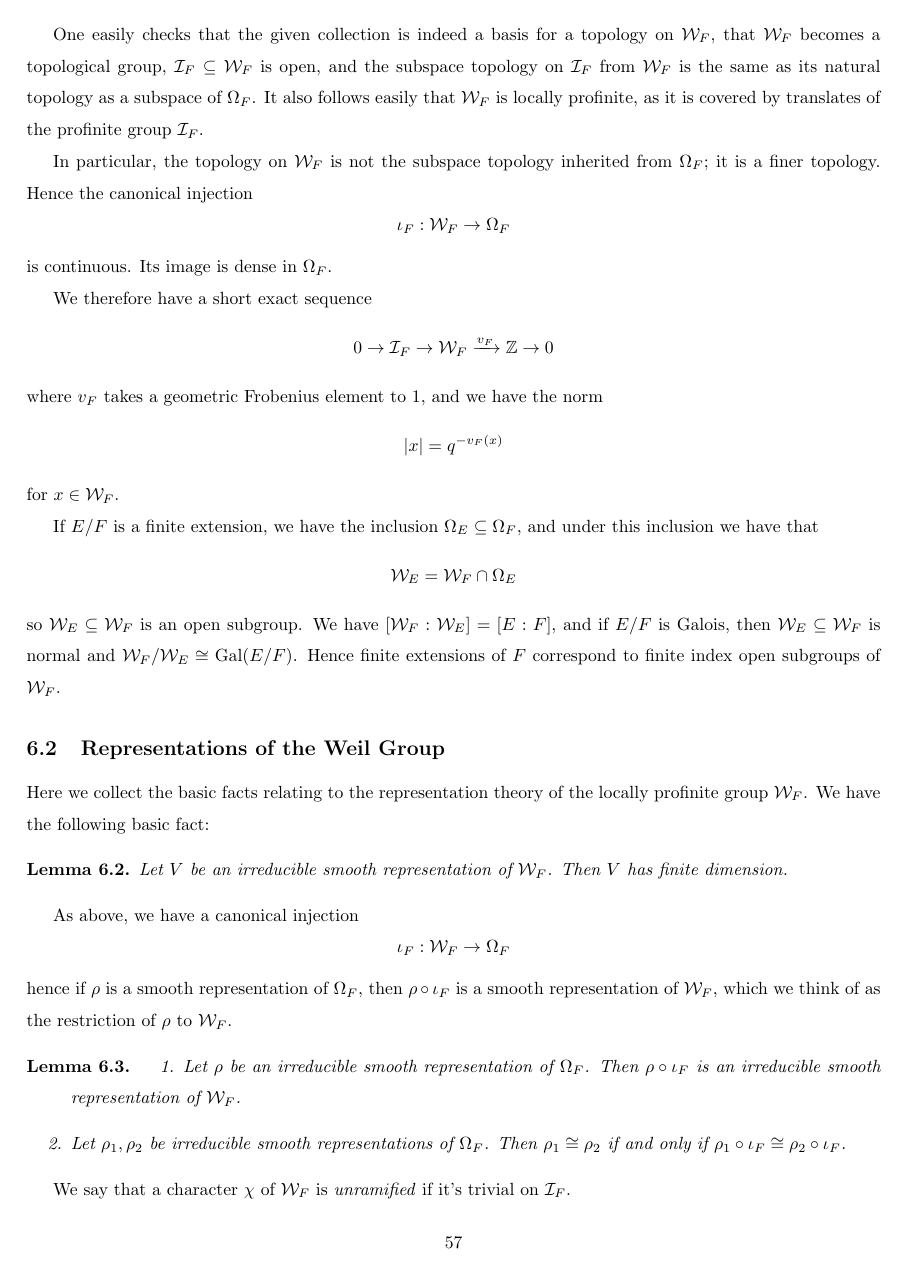
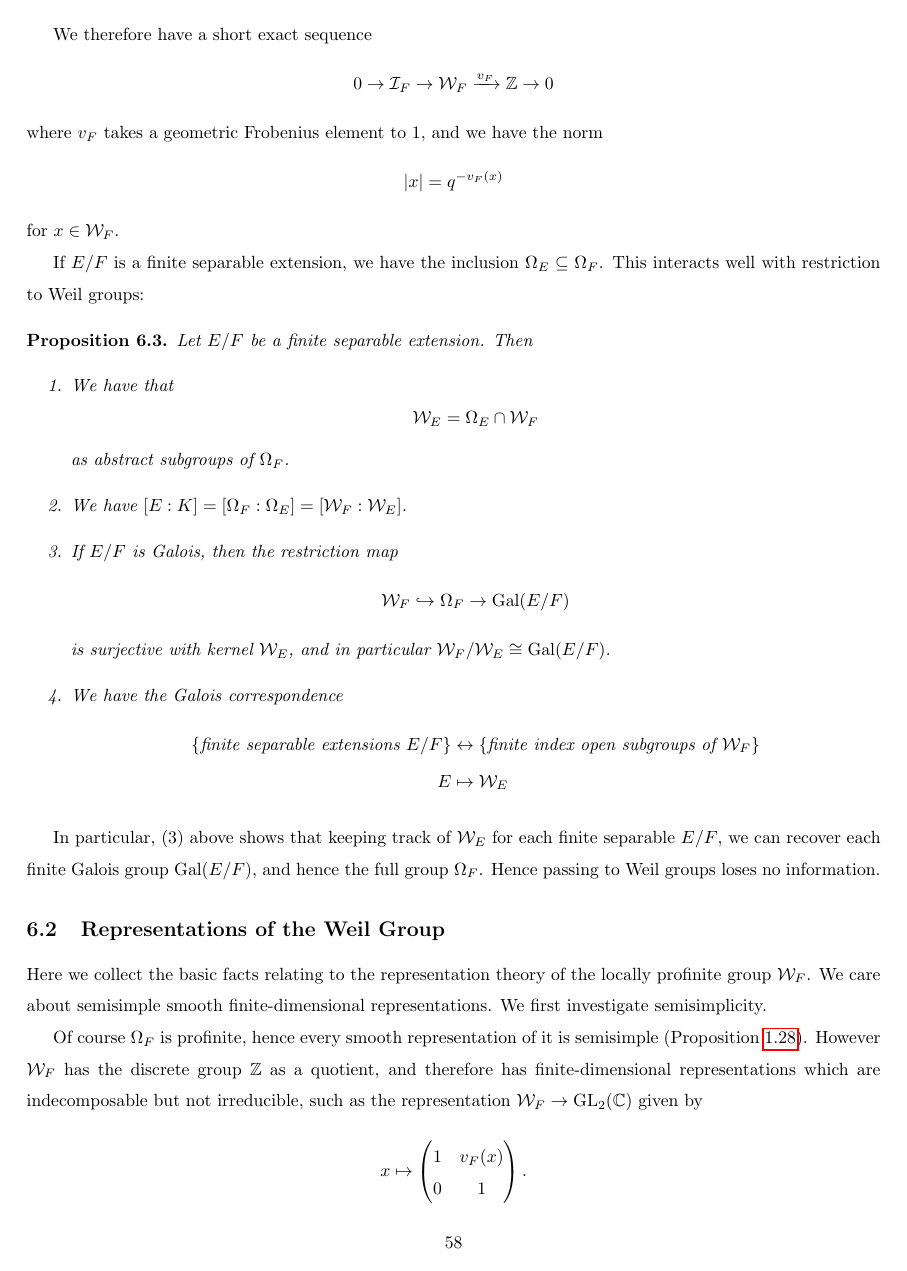
Before and after one commit to AlbertLB24/Unipotent-Local-Langlands-project, a LaTeX document (Notes.tex, which reads section_reps_lpg/smooth_reps.tex, weil_groups.tex): page 59 of 74 before the commit and page 60 of 75 after it. The pictures show the PDF file Notes.pdf that the author committed with the source.

Commit message:
finished weil groups chapter, also edited Prop. 1.28

```diff
--- a/section_reps_lpg/smooth_reps.tex
+++ b/section_reps_lpg/smooth_reps.tex
@@ -59,3 +57,3 @@ Using this proposition, we can now prove that smooth representations of profinit
+	$$U=\Span\{\pi(k)v:k\in K\}=\Span\{\pi(k)v:k\in K/K_0\}$$
+	is $K$-invariant, and finite-dimensional since $[K:K_0]$ is finite. Hence $U$ is a finite-dimensional representation of the finite group $K/K_0$. By Maschke's theorem, $U$ is a direct sum of irreducible $K$-subspaces. This shows that $v$ lies in a sum of irreducible $K$-subspaces, so $V$ is the sum of its irreducible $K$-subspaces and hence semisimple.
 
-    To prove the second statement, let $v$ and $K_0$ be as above. By replacing $K_0$ by $\cap_{g\in K/K_0}gK_0g^{-1}$ if needed, we may assume that $K_0$ is normal in $K$. As above, the subspace
-    $$W=\Span\{\pi(k)v:k\in K\}$$
--- a/weil_groups.tex
+++ b/weil_groups.tex
@@ -15,7 +25,7 @@ Since the isomorphisms $\Gal(F_m/F)\cong \ZZ/m\ZZ$, $\Phi_m\mapsto 1$ are compat
 \[\Gal(F_\infty/F)\cong \varprojlim_{m\ge 1} \ZZ/m\ZZ\]
 The group on the right is the group $\widehat{\ZZ}$ of profinite integers. Under this isomorphism, $1\in \widehat{\ZZ}$ corresponds to a unique element $\Phi_F\in \Gal(F_\infty/F)$ called the \emph{geometric Frobenius substitution}. We will call an element of $\Omega_F$ a \emph{Frobenius element} if its restriction to $\Gal(F_\infty/F)$ is $\Phi_F$.
 
-We set $\mathcal{I}_F = \Gal(\overline{F}/F_\infty)$, called the \emph{inertia group} of $F$. Then we have a short exact sequence
+We set $\mathcal{I}_F = \Gal(\overline{F}/F_\infty)$, called the \emph{inertia group} of $F$. Then we have a short exact sequence of topological groups
 \[0 \to \mathcal{I}_F\to \Omega_F \xrightarrow{\text{res}} \widehat{\ZZ}\to 0\]
 where the map $\Omega_F\to \widehat{\ZZ}$ comes from the restriction to $F_\infty$ as above.
 
@@ -30,2 +40 @@ In particular, the topology on $\mathcal{W}_F$ is not the subspace topology inhe
 \[\iota_F: \mathcal{W}_F\to \Omega_F\]
-is continuous. Its image is dense in $\Omega_F$.
@@ -32,3 +44,6 @@ is continuous. Its image is dense in $\Omega_F$.
+	\[0\to \mathcal{I}_F\to \mathcal{W}_F\to \ZZ\to 0\]
+	as above. However, if we equip $\mathcal{I}_F$ and $\mathcal{W}_F$ with their natural topologies as subspaces of $\Omega_F$, then the quotient topology on $\ZZ = \mathcal{W}_F/\mathcal{I}_F$ is \emph{not} the discrete topology; rather it's the subspace topology coming from the inclusion $\ZZ\hookrightarrow \widehat{\ZZ}$. If we insists that $\ZZ$ should have the discrete topology, while keeping the usual topology of $\mathcal{I}_F$, we need to make $\mathcal{I}_F\subseteq \mathcal{W}_F$ open. Hence the topology we have defined is the coarsest one that makes $\mathcal{W}_F$ into a topological group and the quotient $\ZZ = \mathcal{W}_F/\mathcal{I}_F$ discrete.
+\end{rem}
 
  We therefore have a short exact sequence
 \[0 \to \mathcal{I}_F \to \mathcal{W}_F \xrightarrow{v_F} \ZZ\to 0\]
@@ -36,28 +51,40 @@ where $v_F$ takes a geometric Frobenius element to 1, and we have the norm
 \[|x| = q^{-v_F(x)}\]
 for $x\in \mathcal{W}_F$.
 
-If $E/F$ is a finite extension, we have the inclusion $\Omega_E\subseteq \Omega_F$, and under this inclusion we have that
-\[\mathcal{W}_E = \mathcal{W}_F \cap \Omega_E\]
-so $\mathcal{W}_E\subseteq \mathcal{W}_F$ is an open subgroup. We have $[\mathcal{W}_F:\mathcal{W}_E] = [E:F]$, and if $E/F$ is Galois, then $\mathcal{W}_E\subseteq \mathcal{W}_F$ is normal and $\mathcal{W}_F/\mathcal{W}_E\cong \Gal(E/F)$. Hence finite extensions of $F$ correspond to finite index open subgroups of $\mathcal{W}_F$.
+If $E/F$ is a finite separable extension, we have the inclusion $\Omega_E\subseteq \Omega_F$. This interacts well with restriction to Weil groups:
+\begin{prop}
+	Let $E/F$ be a finite separable extension. Then
+	\begin{enumerate}
+		\item We have that
+		\[\mathcal{W}_E = \Omega_E\cap \mathcal{W}_F\]
+		as abstract subgroups of $\Omega_F$.
+		\item We have $[E:K] = [\Omega_F:\Omega_E] = [\mathcal{W}_F:\mathcal{W}_E]$.
+		\item If $E/F$ is Galois, then the restriction map
+		\[\mathcal{W}_F \hookrightarrow \Omega_F \to \Gal(E/F)\]
+		is surjective with kernel $\mathcal{W}_E$, and in particular $\mathcal{W}_F/\mathcal{W}_E\cong \Gal(E/F)$.
+		\item We have the Galois correspondence
+		\begin{align*}
+			\{\text{finite separable extensions }E/F\} &\leftrightarrow \{\text{finite index open subgroups of }\mathcal{W}_F\}\\
+			 E &\mapsto \mathcal{W}_E
+		\end{align*}
+	\end{enumerate}
+\end{prop}
+In particular, $(3)$ above shows that keeping track of $\mathcal{W}_E$ for each finite separable $E/F$, we can recover each finite Galois group $\Gal(E/F)$, and hence the full group $\Omega_F$. Hence passing to Weil groups loses no information.
 
 \subsection{Representations of the Weil Group}
-Here we collect the basic facts relating to the representation theory of the locally profinite group $\mathcal{W}_F$. We have the following basic fact:
-\begin{lemma}
-	Let $V$ be an irreducible smooth representation of $\mathcal{W}_F$. Then $V$ has finite dimension.
-\end{lemma}
-As above, we have a canonical injection
-\[\iota_F: \mathcal{W}_F\to \Omega_F\]
-hence if $\rho$ is a smooth representation of $\Omega_F$, then $\rho\circ \iota_F$ is a smooth representation of $\mathcal{W}_F$, which we think of as the restriction of $\rho$ to $\mathcal{W}_F$.
-\begin{lemma}
-\begin{enumerate}
-	\item Let $\rho$ be an irreducible smooth representation of $\Omega_F$. Then $\rho\circ \iota_F$ is an irreducible smooth representation of $\mathcal{W}_F$.
-	\item Let $\rho_1, \rho_2$ be irreducible smooth representations of $\Omega_F$. Then $\rho_1\cong \rho_2$ if and only if $\rho_1\circ \iota_F\cong \rho_2\circ\iota_F$.
-\end{enumerate}
-\end{lemma}
-We say that a character $\chi$ of $\mathcal{W}_F$ is \emph{unramified} if it's trivial on $\mathcal{I}_F$.
+Here we collect the basic facts relating to the representation theory of the locally profinite group $\mathcal{W}_F$. We care about semisimple smooth finite-dimensional representations. We first investigate semisimplicity.
+
+Of course $\Omega_F$ is profinite, hence every smooth representation of it is semisimple (Proposition \ref{lem_profinite_smooth}). However $\mathcal{W}_F$ has the discrete group $\ZZ$ as a quotient, and therefore has finite-dimensional representations which are indecomposable but not irreducible, such as the representation $\mathcal{W}_F\to \GL_2(\CC)$ given by
+
+\[x\mapsto \begin{pmatrix}
+		1&v_F(x)\\
+		0&1
+	\end{pmatrix}.\]
+(cf. Remark \ref{rem_semisimple}). Here one can see that any geometric Frobenius element is sent to the non-semisimple matrix $\left(\begin{smallmatrix}
+	1&1\\0&1
+\end{smallmatrix}\right)$.  This happens in general: for any smooth representation $\rho$ of $\mathcal{W}_F$, its restriction to $\mathcal{I}_F$ is semisimple, and $\rho(\mathcal{I}_F)$ is finite. So all complications arise from the Frobenius elements of $\mathcal{W}_F$. Indeed, we have the following criterion for recognizing semisimple representations in terms of Frobenius elements.
 \begin{prop}
-	Let $\tau$ be an irreducible smooth representation of $\mathcal{W}_F$. The following are equivalent:
+	Let $(\rho, V)$ be a smooth representation of $\mathcal{W}_F$ of finite dimension, and let $\Phi\in \mathcal{W}_F$ be a Frobenius element. Then the following are equivalent:
 	\begin{enumerate}
-		\item The group $\tau(\mathcal{W}_F)$ is finite;
-		\item $\tau \cong \rho\circ\iota_F $ for an irreducible smooth representation $\rho$ of $\Omega_F$;
-		\item The character $\det \circ \tau$ has finite order.
+		\item The representation $\rho$ is semisimple;
+		\item $\rho(\Phi)\in \Aut_{\CC}(V)$ is semisimple;
@@ -68,8 +95,13 @@ In what follows, we consider a finite separable extension $E/F$. We have two way
+	\cite[Proposition 28.7]{BH1}
+\end{proof}
+
+
+Now consider a finite separable extension $E/F$. We have two ways of relating the smooth representations of $F$ with those of $E$:
 \begin{itemize}
 	\item Given a smooth representation $\rho$ of $\mathcal{W}_F$, we can use the inclusion $\mathcal{W}_E\subseteq \mathcal{W}_F$ to restrict $\rho$ to a representation of $\mathcal{W}_E$. We denote this representation by
 	\[\rho\mid_{\mathcal{W}_E} = \Res_{E/F} \;\rho = \rho_E\]
 	\item Given instead a smooth representation $\tau$ of $\mathcal{W}_E$, smooth induction gives a representation of $\mathcal{W}_F$:
-	\[\Ind_{\mathcal{W}_E}^{\mathcal{W}_F}\tau = \Ind_{E/F} \tau\]
+	\[\Ind_{\mathcal{W}_E}^{\mathcal{W}_F}\tau = \Ind_{E/F}\, \tau\]
 \end{itemize}
 We investigate semisimplicity of representations of $\mathcal{W}_E$ and $\mathcal{W}_F$ with respect to these constructions.
 
@@ -77,9 +109,12 @@ We investigate semisimplicity of representations of $\mathcal{W}_E$ and $\mathca
 	Let $E/F$ be a finite separable extension. Then the following hold:
 	\begin{enumerate}
 		\item Let $\rho$ be a smooth representation of $\mathcal{W}_F$. Then $\rho$ is semisimple if and only if $\rho_E$ is semisimple.
-		\item Let $\tau$ be a smooth representation of $\mathcal{W}_E$. Then $\tau$ is semisimple if and only if $\Ind_{E/F} \tau$ is semisimple.
+		\item Let $\tau$ be a smooth representation of $\mathcal{W}_E$. Then $\tau$ is semisimple if and only if $\Ind_{E/F}\, \tau$ is semisimple.
 	\end{enumerate}
 \end{lemma}
+\begin{proof}
+	In fact, this lemma holds with $\mathcal{W}_F, \mathcal{W}_E$ replaced by an arbitrary locally profinite group $G$ and a finite index open subgroup $H$. See \cite[Lemma 2.7]{BH1}.
+\end{proof}
 \begin{notn}
 	We denote by $\mathcal{G}^{ss}_n(F)$ the set of isomorphism classes of $n$-dimensional semisimple smooth representations of $\mathcal{W}_F$, and by $\mathcal{G}^0_n(F)$ the set of isomorphism classes of $n$-dimensional irreducible smooth representations of $\mathcal{W}_F$.
 \end{notn}
@@ -88,15 +123,10 @@ In this notation, for a finite extension $E/F$ of degree $d$, we have restrictio
 	\Ind_{E/F}: \mathcal{G}^{ss}_n(E) &\to \mathcal{G}^{ss}_{nd}(F)\\
 	\Res_{E/F}: \mathcal{G}^{ss}_n(F) &\to \mathcal{G}^{ss}_n(E)
 \end{align*}
-We have the following criterion for recognizing semisimple representations in terms of Frobenius elements.
-\begin{prop}
-	Let $(\rho, V)$ be a smooth representation of $\mathcal{W}_F$ of finite dimension, and let $\Phi\in \mathcal{W}_F$ be a Frobenius element. Then the following are equivalent:
-	\begin{enumerate}
-		\item The representation $\rho$ is semisimple;
-		\item $\rho(\Phi)\in \Aut_{\CC}(V)$ is semisimple;
-		\item $\rho(\Psi)\in \Aut_{\CC}(V)$ is semisimple for all $\Psi\in \mathcal{W}_F$.
-	\end{enumerate}
-\end{prop}
+\begin{notn}
+	We let $1_E$ be the trivial character of $\mathcal{W}_E$. If $E/F$ is a finite separable extension of degree $d$, then we form the \emph{regular representation}
+	\[R_{E/F} = \Ind_{E/F}\, 1_E\in \mathcal{G}_{d}^{ss}(F).\]
+\end{notn}
 \subsection{Local Class Field Theory}\label{sec:CFT}
 In this subsection we summarize local class field theory, giving an axiomatic account. We then use it to relate characters of the Weil group to multiplicative characters of $F$.
 
@@ -105,7 +135,7 @@ In this subsection we summarize local class field theory, giving an axiomatic ac
 	\[\mathbf{a}_F: \mathcal{W}_F\to F^\times\]
 	with the following properties:
 	\begin{enumerate}
-		\item $\mathbf{a}_F$ induces a topological isomorphism $\mathcal{W}_F^{ab}\cong F^\times$;
+		\item $\mathbf{a}_F$ induces a topological isomorphism $\mathcal{W}_F^{ab}\cong F^\times$, where $\mathcal{W}_F^{ab} = \mathcal{W}_F/\overline{[\mathcal{W}_F, \mathcal{W}_F]}$ is the quotient by the closure of the commutator subgroup.
 		\item An element $x\in \mathcal{W}_F$ is a geometric Frobenius if and only if $\mathbf{a}_F(x)$ is a uniformizer in $F$;
 		\item We have $\mathbf{a}_F(\mathcal{I}_F) = \mathcal{O}_F^\times$;
 		\item For any finite separable extension $E/F$, the diagram
@@ -113,6 +143,6 @@ In this subsection we summarize local class field theory, giving an axiomatic ac
 			\mathcal W_E \ar[r]^{\mathbf a_E} \ar[d]_{\Res_{E/F}} & E^\times \ar[d]^{N_{E/F}} \\
 			\mathcal W_F \ar[r]^{\mathbf a_F} & F^\times
 		}$$
+
 		commutes.
 	\end{enumerate}
-	The map $\mathbf{a}_F$ is called the \emph{Artin reciprocity map}.
@@ -126 +150,0 @@ We also mention some consequences of local class field theory.
-				E/F &\mapsto N_{E/F}(E^\times)\\
@@ -130 +150,0 @@ We also mention some consequences of local class field theory.
-		\[\Gal(E/F)\cong F^\times/N_{E/F}(E^\times)\]
@@ -180,4 +197,0 @@ The quantity $\varepsilon(\rho, s, \psi)$ is called the \emph{Langlands--Deligne
-		\item Let $a\in F^\times$. Then
-		\[\varepsilon(\rho, s, a\psi) = \det \rho(a) |a|^{\dim(\rho)(s-\frac{1}{2})}\varepsilon(\rho, s, \psi)\]
-		and
-		\[n(\rho, a\psi) = n(\rho, \psi) + v_F(a)\dim(\rho)\]
```
Also changed, not shown: weil-deligne_reps.tex (+1 -1 lines), Notes.pdf, section_reps_lpg/smooth_reps.tex (10 more changed lines), weil_groups.tex (78 more changed lines).
